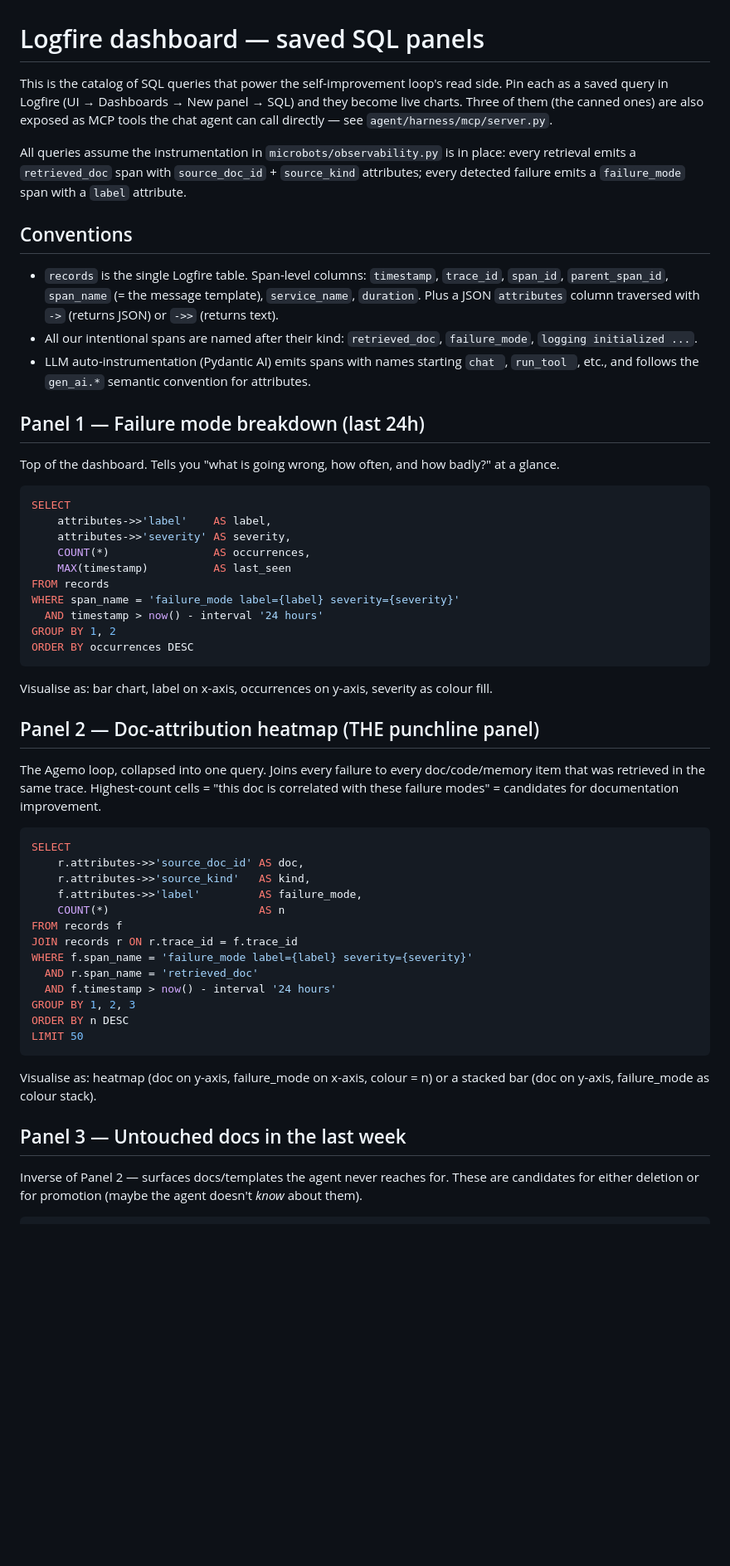
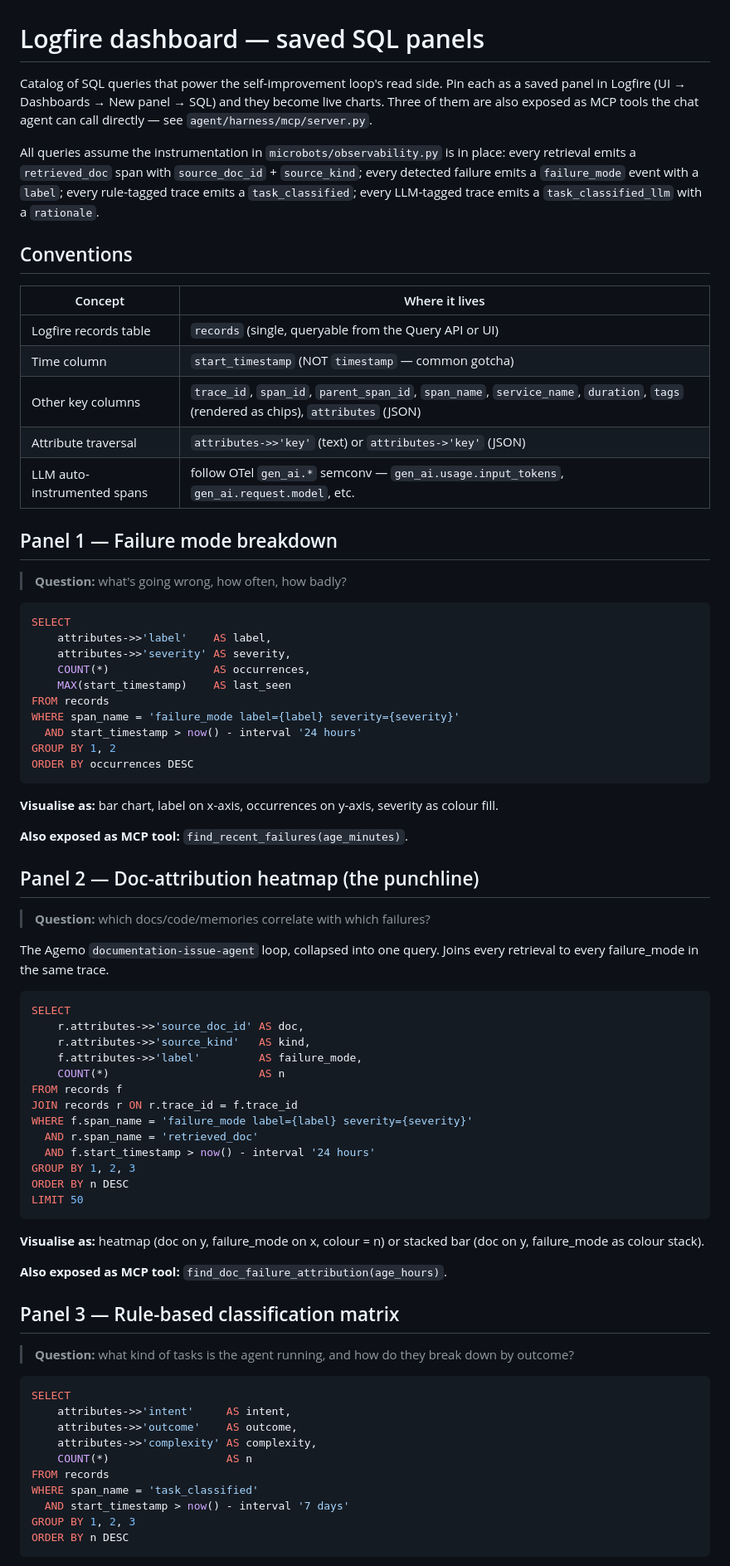
Before and after one commit to j-d0g/microbots, a Markdown page: docs/logfire-dashboard.md, the part around one of its changes. Shown at 83% size. Drawn GitHub-style; blank space fills up the shorter version.

````diff
--- a/docs/logfire-dashboard.md
+++ b/docs/logfire-dashboard.md
@@ -1,56 +1,56 @@
 # Logfire dashboard — saved SQL panels
 
-This is the catalog of SQL queries that power the self-improvement
-loop's read side. Pin each as a saved query in Logfire (UI →
-Dashboards → New panel → SQL) and they become live charts. Three of
-them (the canned ones) are also exposed as MCP tools the chat agent
-can call directly — see ``agent/harness/mcp/server.py``.
+Catalog of SQL queries that power the self-improvement loop's read
+side. Pin each as a saved panel in Logfire (UI → Dashboards → New
+panel → SQL) and they become live charts. Three of them are also
+exposed as MCP tools the chat agent can call directly — see
+`agent/harness/mcp/server.py`.
 
-All queries assume the instrumentation in ``microbots/observability.py``
-is in place: every retrieval emits a ``retrieved_doc`` span with
-``source_doc_id`` + ``source_kind`` attributes; every detected
-failure emits a ``failure_mode`` span with a ``label`` attribute.
+All queries assume the instrumentation in `microbots/observability.py`
+is in place: every retrieval emits a `retrieved_doc` span with
+`source_doc_id` + `source_kind`; every detected failure emits a
+`failure_mode` event with a `label`; every rule-tagged trace emits
+a `task_classified`; every LLM-tagged trace emits a
+`task_classified_llm` with a `rationale`.
 
 ## Conventions
 
-- ``records`` is the single Logfire table. Span-level columns:
-  ``timestamp``, ``trace_id``, ``span_id``, ``parent_span_id``,
-  ``span_name`` (= the message template), ``service_name``,
-  ``duration``. Plus a JSON ``attributes`` column traversed with
-  ``->`` (returns JSON) or ``->>`` (returns text).
-- All our intentional spans are named after their kind:
-  ``retrieved_doc``, ``failure_mode``, ``logging initialized ...``.
-- LLM auto-instrumentation (Pydantic AI) emits spans with names
-  starting ``chat ``, ``run_tool ``, etc., and follows the
-  ``gen_ai.*`` semantic convention for attributes.
+| Concept | Where it lives |
+|---|---|
+| Logfire records table | `records` (single, queryable from the Query API or UI) |
+| Time column | `start_timestamp` (NOT `timestamp` — common gotcha) |
+| Other key columns | `trace_id`, `span_id`, `parent_span_id`, `span_name`, `service_name`, `duration`, `tags` (rendered as chips), `attributes` (JSON) |
+| Attribute traversal | `attributes->>'key'` (text) or `attributes->'key'` (JSON) |
+| LLM auto-instrumented spans | follow OTel `gen_ai.*` semconv — `gen_ai.usage.input_tokens`, `gen_ai.request.model`, etc. |
 
-## Panel 1 — Failure mode breakdown (last 24h)
+## Panel 1 — Failure mode breakdown
 
-Top of the dashboard. Tells you "what is going wrong, how often,
-and how badly?" at a glance.
+> **Question:** what's going wrong, how often, how badly?
 
 ```sql
 SELECT
     attributes->>'label'    AS label,
     attributes->>'severity' AS severity,
     COUNT(*)                AS occurrences,
-    MAX(timestamp)          AS last_seen
+    MAX(start_timestamp)    AS last_seen
 FROM records
 WHERE span_name = 'failure_mode label={label} severity={severity}'
-  AND timestamp > now() - interval '24 hours'
+  AND start_timestamp > now() - interval '24 hours'
 GROUP BY 1, 2
 ORDER BY occurrences DESC
 ```
 
-Visualise as: bar chart, label on x-axis, occurrences on y-axis,
+**Visualise as:** bar chart, label on x-axis, occurrences on y-axis,
 severity as colour fill.
 
-## Panel 2 — Doc-attribution heatmap (THE punchline panel)
+**Also exposed as MCP tool:** `find_recent_failures(age_minutes)`.
 
-The Agemo loop, collapsed into one query. Joins every failure to
-every doc/code/memory item that was retrieved in the same trace.
-Highest-count cells = "this doc is correlated with these failure
-modes" = candidates for documentation improvement.
+## Panel 2 — Doc-attribution heatmap (the punchline)
+
+> **Question:** which docs/code/memories correlate with which failures?
+
+The Agemo `documentation-issue-agent` loop, collapsed into one query.
+Joins every retrieval to every failure_mode in the same trace.
 
 ```sql
 SELECT
@@ -62,18 +62,32 @@ FROM records f
 JOIN records r ON r.trace_id = f.trace_id
 WHERE f.span_name = 'failure_mode label={label} severity={severity}'
   AND r.span_name = 'retrieved_doc'
-  AND f.timestamp > now() - interval '24 hours'
+  AND f.start_timestamp > now() - interval '24 hours'
 GROUP BY 1, 2, 3
 ORDER BY n DESC
 LIMIT 50
 ```
 
-Visualise as: heatmap (doc on y-axis, failure_mode on x-axis,
-colour = n) or a stacked bar (doc on y-axis, failure_mode as colour
-stack).
+**Visualise as:** heatmap (doc on y, failure_mode on x, colour = n)
+or stacked bar (doc on y, failure_mode as colour stack).
 
-## Panel 3 — Untouched docs in the last week
+**Also exposed as MCP tool:** `find_doc_failure_attribution(age_hours)`.
 
-Inverse of Panel 2 — surfaces docs/templates the agent never reaches
-for. These are candidates for either deletion or for promotion
-(maybe the agent doesn't *know* about them).
+## Panel 3 — Rule-based classification matrix
+
+> **Question:** what kind of tasks is the agent running, and how do
+> they break down by outcome?
+
+```sql
+SELECT
+    attributes->>'intent'     AS intent,
+    attributes->>'outcome'    AS outcome,
+    attributes->>'complexity' AS complexity,
+    COUNT(*)                  AS n
+FROM records
+WHERE span_name = 'task_classified'
+  AND start_timestamp > now() - interval '7 days'
+GROUP BY 1, 2, 3
+ORDER BY n DESC
+```
+
````
Also changed, not shown: other parts of docs/logfire-dashboard.md (+78 -26 lines), STATUS.md (+129 -104 lines), microbots/AGENTS.md (added, +73 -0 lines).
